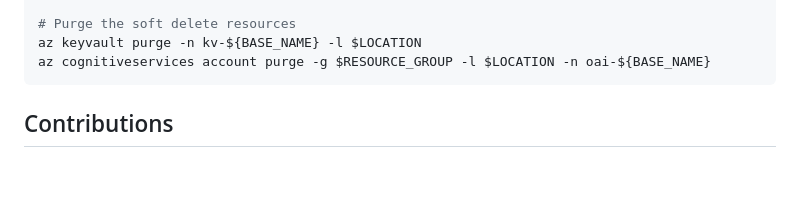
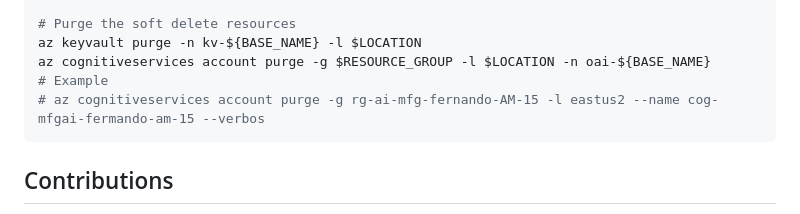
Before and after one commit to msft-mfg-ai/openai-end-to-end-baseline, a Markdown page: README-original.md, the part around the change. GitHub-like rendering; blank space fills up the shorter version.

Commit message:
cognitive(services): add purge after delete instructions to readme

````diff
--- a/README-original.md
+++ b/README-original.md
@@ -539,6 +539,8 @@ az group delete -n $RESOURCE_GROUP -y
 # Purge the soft delete resources
 az keyvault purge -n kv-${BASE_NAME} -l $LOCATION
 az cognitiveservices account purge -g $RESOURCE_GROUP -l $LOCATION -n oai-${BASE_NAME}
+# Example
+# az cognitiveservices account purge -g rg-ai-mfg-fernando-AM-15 -l eastus2 --name cog-mfgai-fermando-am-15 --verbos
 ```
 
 ## Contributions
````
